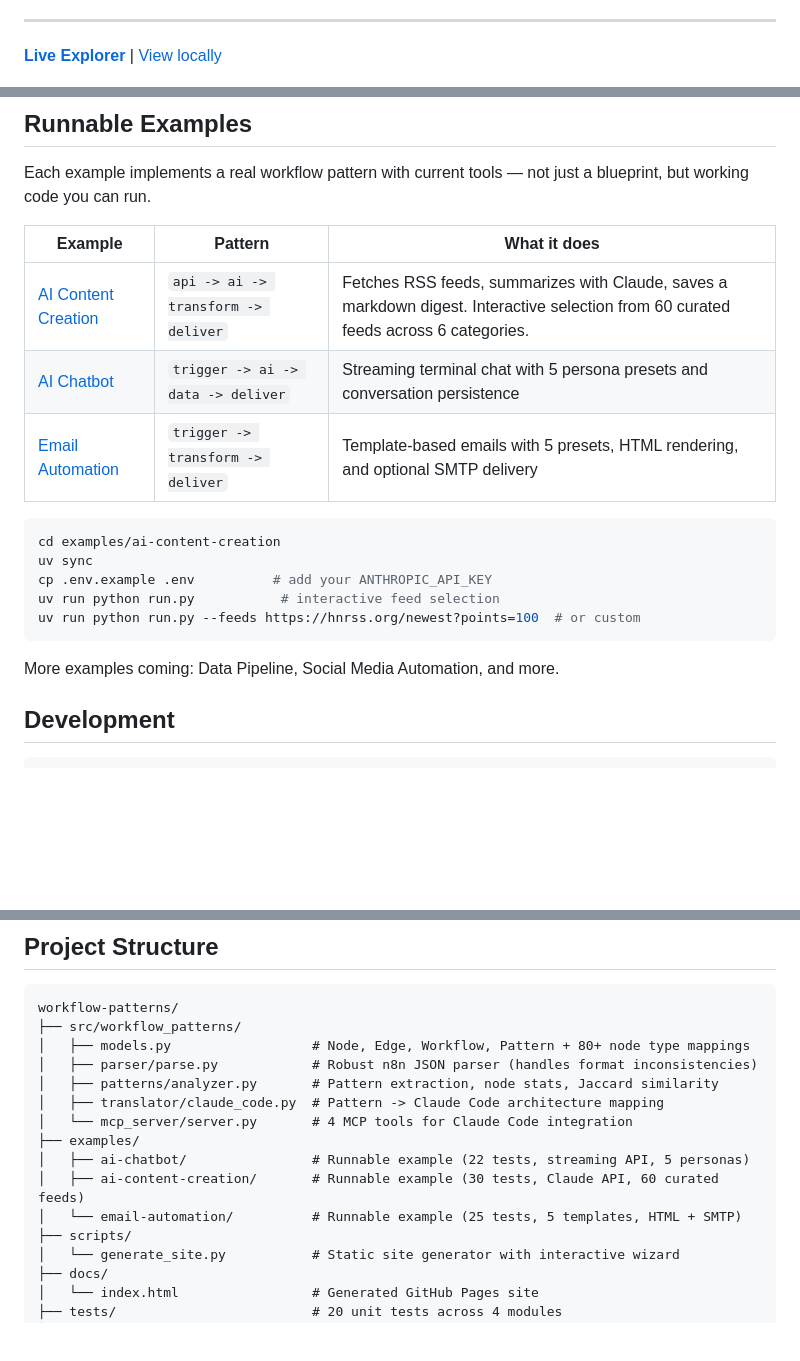
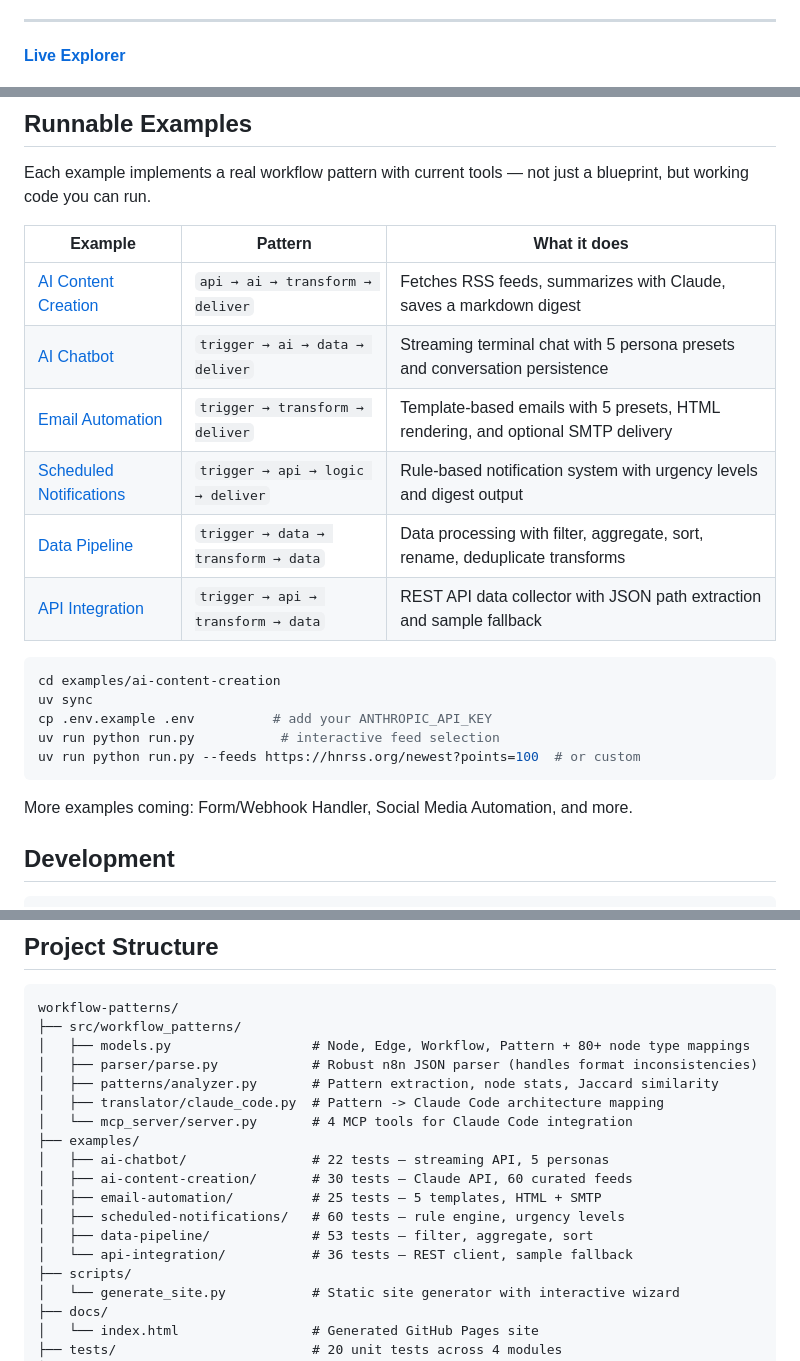
Before and after one commit to janrummel/workflow-patterns, a Markdown page: README.md, 3 parts joined by grey strips. Rendered like a GitHub page; blank space fills up the shorter version.

Commit message:
Update README: enable GitHub Pages, add 3 new examples, fix links
Remove broken "View locally" anchor link, add generate step to local
viewing instructions, list all 6 examples in the table.

Co-Authored-By: Claude Opus 4.6 <noreply@anthropic.com>

````diff
--- a/README.md
+++ b/README.md
@@ -18,7 +18,7 @@
 
 ---
 
-**[Live Explorer](https://janrummel.github.io/workflow-patterns/)** | [View locally](#view-locally)
+**[Live Explorer](https://janrummel.github.io/workflow-patterns/)**
 
 [![Workflow Patterns Explorer](docs/screenshot-wizard.png)](https://janrummel.github.io/workflow-patterns/)
 
@@ -160,9 +163,12 @@ Each example implements a real workflow pattern with current tools — not just
 
 | Example | Pattern | What it does |
 |---------|---------|-------------|
-| [AI Content Creation](examples/ai-content-creation/) | `api -> ai -> transform -> deliver` | Fetches RSS feeds, summarizes with Claude, saves a markdown digest. Interactive selection from 60 curated feeds across 6 categories. |
-| [AI Chatbot](examples/ai-chatbot/) | `trigger -> ai -> data -> deliver` | Streaming terminal chat with 5 persona presets and conversation persistence |
-| [Email Automation](examples/email-automation/) | `trigger -> transform -> deliver` | Template-based emails with 5 presets, HTML rendering, and optional SMTP delivery |
+| [AI Content Creation](examples/ai-content-creation/) | `api → ai → transform → deliver` | Fetches RSS feeds, summarizes with Claude, saves a markdown digest |
+| [AI Chatbot](examples/ai-chatbot/) | `trigger → ai → data → deliver` | Streaming terminal chat with 5 persona presets and conversation persistence |
+| [Email Automation](examples/email-automation/) | `trigger → transform → deliver` | Template-based emails with 5 presets, HTML rendering, and optional SMTP delivery |
+| [Scheduled Notifications](examples/scheduled-notifications/) | `trigger → api → logic → deliver` | Rule-based notification system with urgency levels and digest output |
+| [Data Pipeline](examples/data-pipeline/) | `trigger → data → transform → data` | Data processing with filter, aggregate, sort, rename, deduplicate transforms |
+| [API Integration](examples/api-integration/) | `trigger → api → transform → data` | REST API data collector with JSON path extraction and sample fallback |
 
 ```bash
 cd examples/ai-content-creation
@@ -172,7 +178,7 @@ uv run python run.py           # interactive feed selection
 uv run python run.py --feeds https://hnrss.org/newest?points=100  # or custom
 ```
 
-More examples coming: Data Pipeline, Social Media Automation, and more.
+More examples coming: Form/Webhook Handler, Social Media Automation, and more.
 
 ## Development
 
@@ -192,9 +198,12 @@ workflow-patterns/
 │   ├── translator/claude_code.py  # Pattern -> Claude Code architecture mapping
 │   └── mcp_server/server.py       # 4 MCP tools for Claude Code integration
 ├── examples/
-│   ├── ai-chatbot/                # Runnable example (22 tests, streaming API, 5 personas)
-│   ├── ai-content-creation/       # Runnable example (30 tests, Claude API, 60 curated feeds)
-│   └── email-automation/          # Runnable example (25 tests, 5 templates, HTML + SMTP)
+│   ├── ai-chatbot/                # 22 tests — streaming API, 5 personas
+│   ├── ai-content-creation/       # 30 tests — Claude API, 60 curated feeds
+│   ├── email-automation/          # 25 tests — 5 templates, HTML + SMTP
+│   ├── scheduled-notifications/   # 60 tests — rule engine, urgency levels
+│   ├── data-pipeline/             # 53 tests — filter, aggregate, sort
+│   └── api-integration/           # 36 tests — REST client, sample fallback
 ├── scripts/
 │   └── generate_site.py           # Static site generator with interactive wizard
 ├── docs/
````
Also changed, not shown: other parts of README.md (+3 -0 lines).
